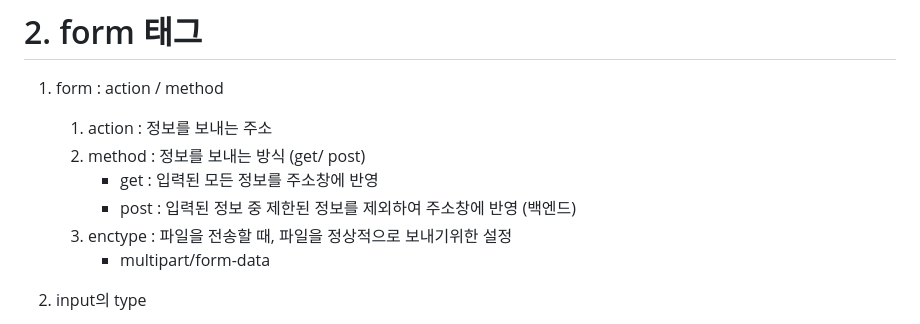
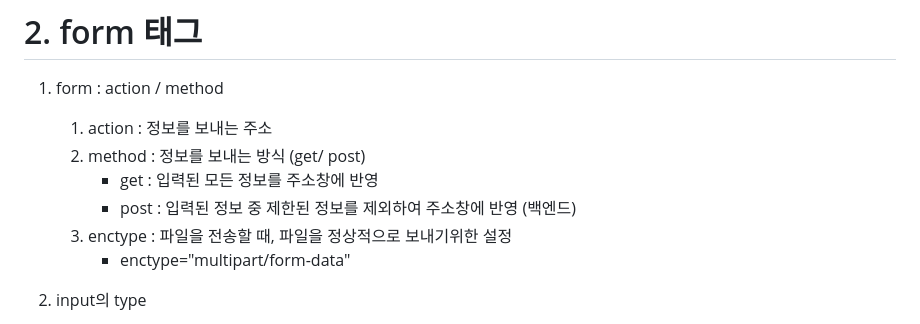
Before and after one commit to agii990114-ctrl/Study, a Markdown page: day-03(20251215).md, the part around the change. GitHub-like rendering.

```diff
--- a/day-03(20251215).md
+++ b/day-03(20251215).md
@@ -11,7 +11,7 @@
 		- get : 입력된 모든 정보를 주소창에 반영
 		- post : 입력된 정보 중 제한된 정보를 제외하여 주소창에 반영 (백엔드)
 	3) enctype : 파일을 전송할 때, 파일을 정상적으로 보내기위한 설정
-		- multipart/form-data
+		- enctype="multipart/form-data"
 
 2. input의 type
 	- text : 기본 텍스트 - 한 줄의 텍스트를 입력받는 기본값입니다. type 속성을 생략하면 이 값이 적용됩니다.
```
